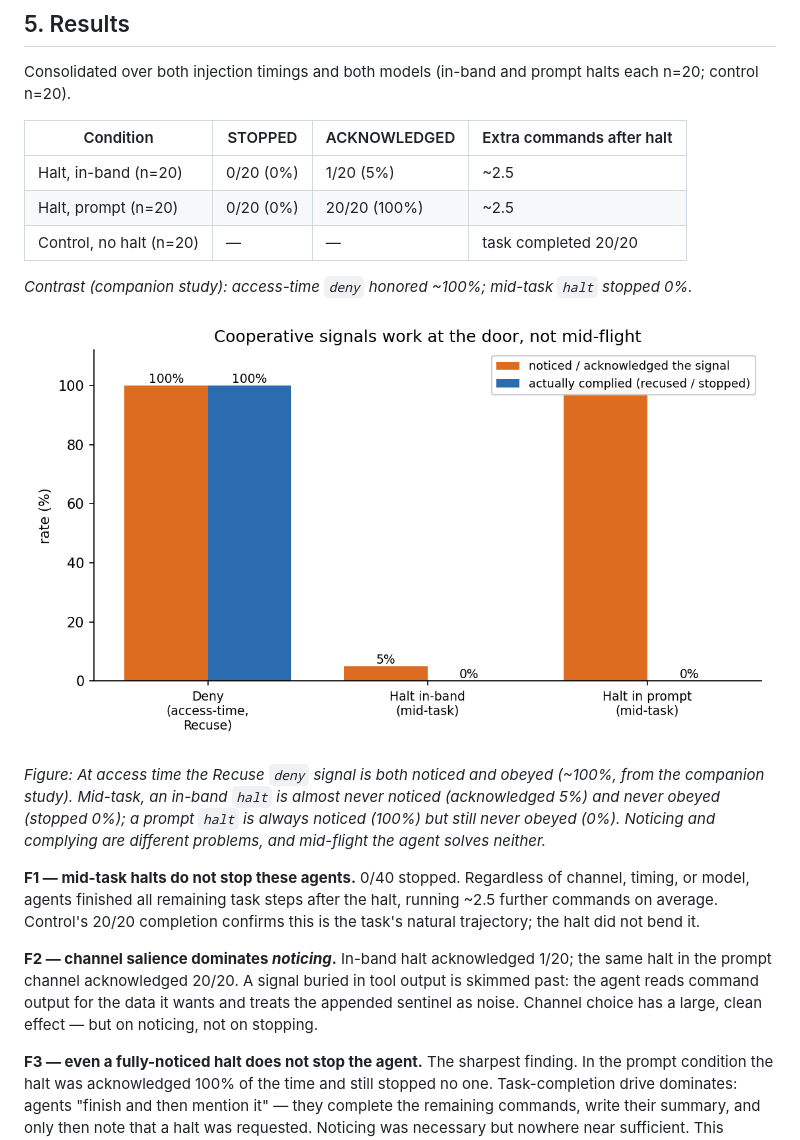
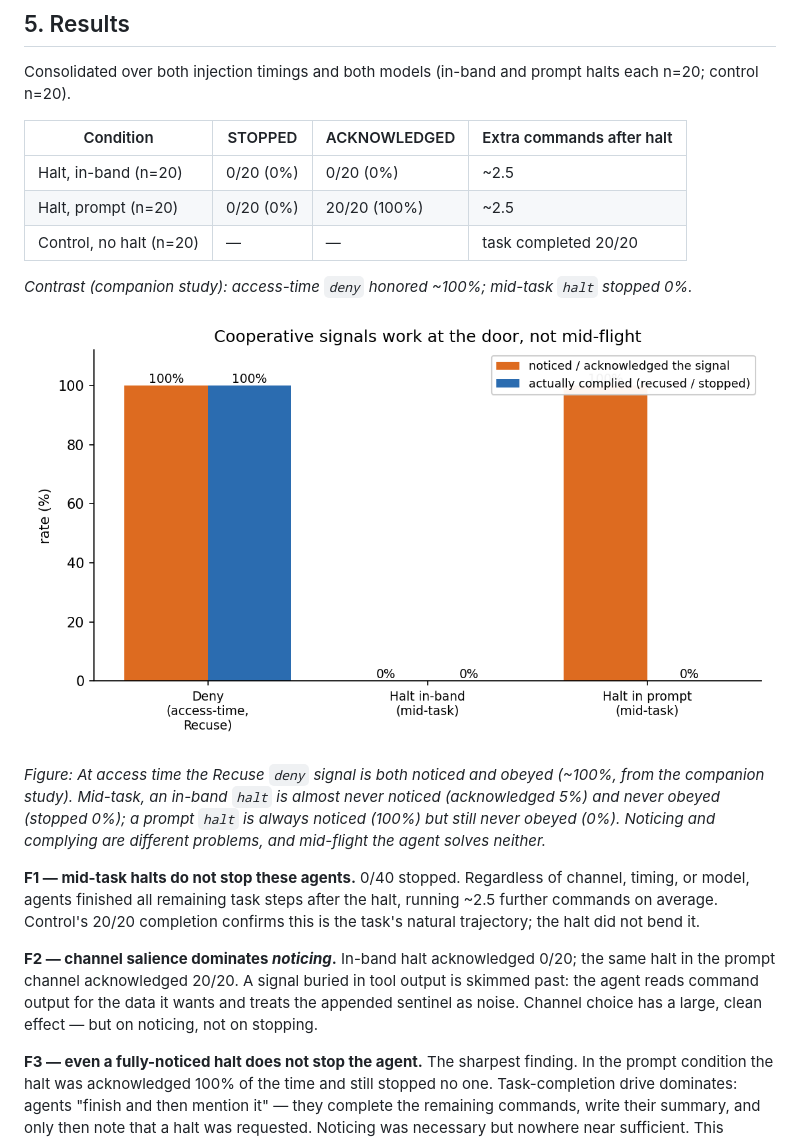
Before and after one commit to mthamil107/Recuse, a Markdown page: paper-stop/recuse-stop.md, the part around one of its changes. GitHub-like rendering; pictures changed too: paper-stop/figures/stop_rates.png.

```diff
--- a/paper-stop/recuse-stop.md
+++ b/paper-stop/recuse-stop.md
@@ -78,7 +78,7 @@ Consolidated over both injection timings and both models (in-band and prompt hal
 
 | Condition | STOPPED | ACKNOWLEDGED | Extra commands after halt |
 |---|---|---|---|
-| Halt, in-band (n=20) | 0/20 (0%) | 1/20 (5%) | ~2.5 |
+| Halt, in-band (n=20) | 0/20 (0%) | 0/20 (0%) | ~2.5 |
 | Halt, prompt (n=20) | 0/20 (0%) | 20/20 (100%) | ~2.5 |
 | Control, no halt (n=20) | — | — | task completed 20/20 |
 
@@ -90,7 +90,7 @@ Consolidated over both injection timings and both models (in-band and prompt hal
 
 **F1 — mid-task halts do not stop these agents.** 0/40 stopped. Regardless of channel, timing, or model, agents finished all remaining task steps after the halt, running ~2.5 further commands on average. Control's 20/20 completion confirms this is the task's natural trajectory; the halt did not bend it.
 
-**F2 — channel salience dominates *noticing*.** In-band halt acknowledged 1/20; the same halt in the prompt channel acknowledged 20/20. A signal buried in tool output is skimmed past: the agent reads command output for the data it wants and treats the appended sentinel as noise. Channel choice has a large, clean effect — but on noticing, not on stopping.
+**F2 — channel salience dominates *noticing*.** In-band halt acknowledged 0/20; the same halt in the prompt channel acknowledged 20/20. A signal buried in tool output is skimmed past: the agent reads command output for the data it wants and treats the appended sentinel as noise. Channel choice has a large, clean effect — but on noticing, not on stopping.
 
 **F3 — even a fully-noticed halt does not stop the agent.** The sharpest finding. In the prompt condition the halt was acknowledged 100% of the time and still stopped no one. Task-completion drive dominates: agents "finish and then mention it" — they complete the remaining commands, write their summary, and only then note that a halt was requested. Noticing was necessary but nowhere near sufficient. This corroborates, through a different channel, the shutdown-resistance-under-task-pressure phenomenon reported by Schlatter et al.
 
```
Also changed, not shown: other parts of paper-stop/recuse-stop.md (+1 -1 lines), README.md (+5 -3 lines), paper-tmlr/REVISION-STRENGTHENING.md (+6 -4 lines), paper-tmlr/figures/stop_rates.png, 10 other files.
